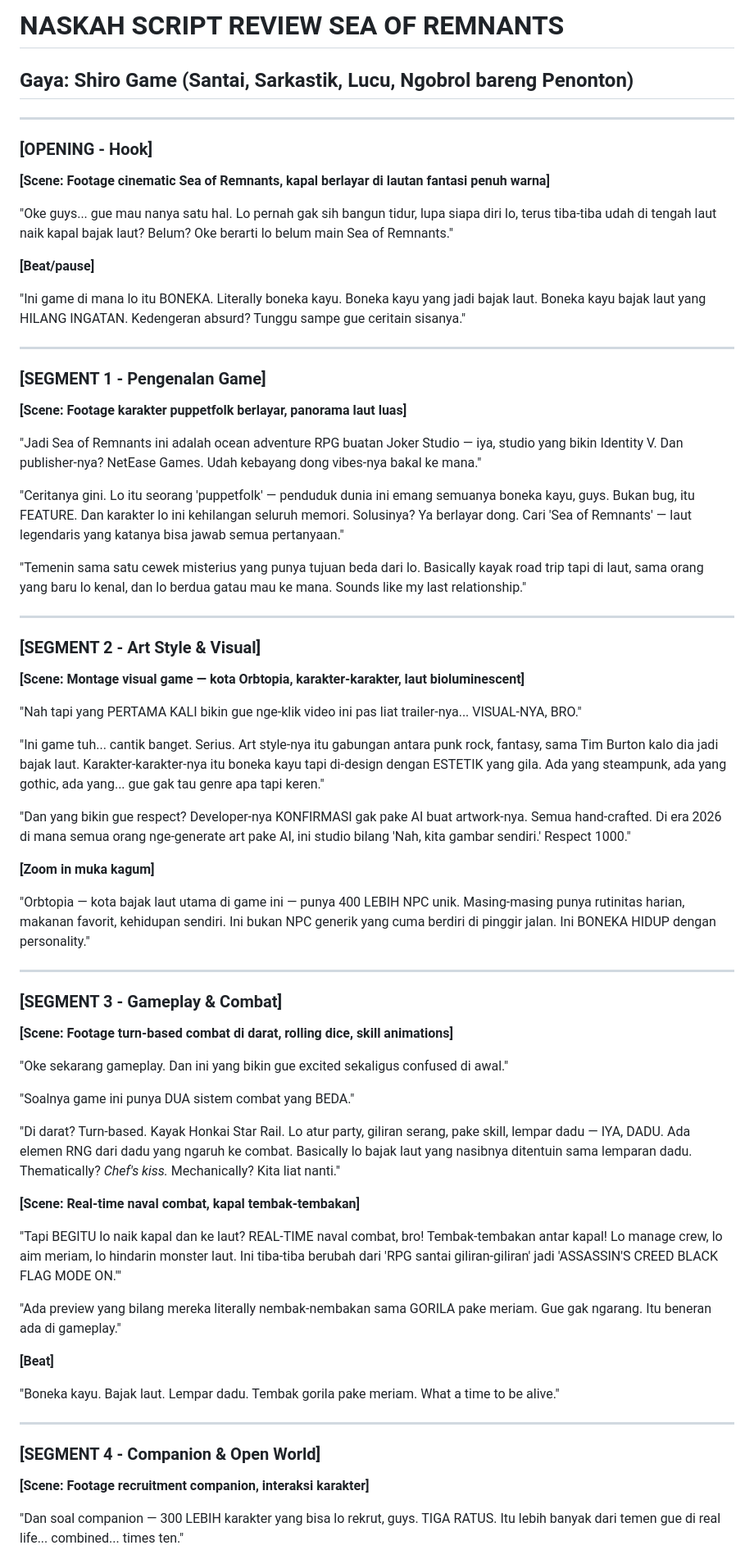
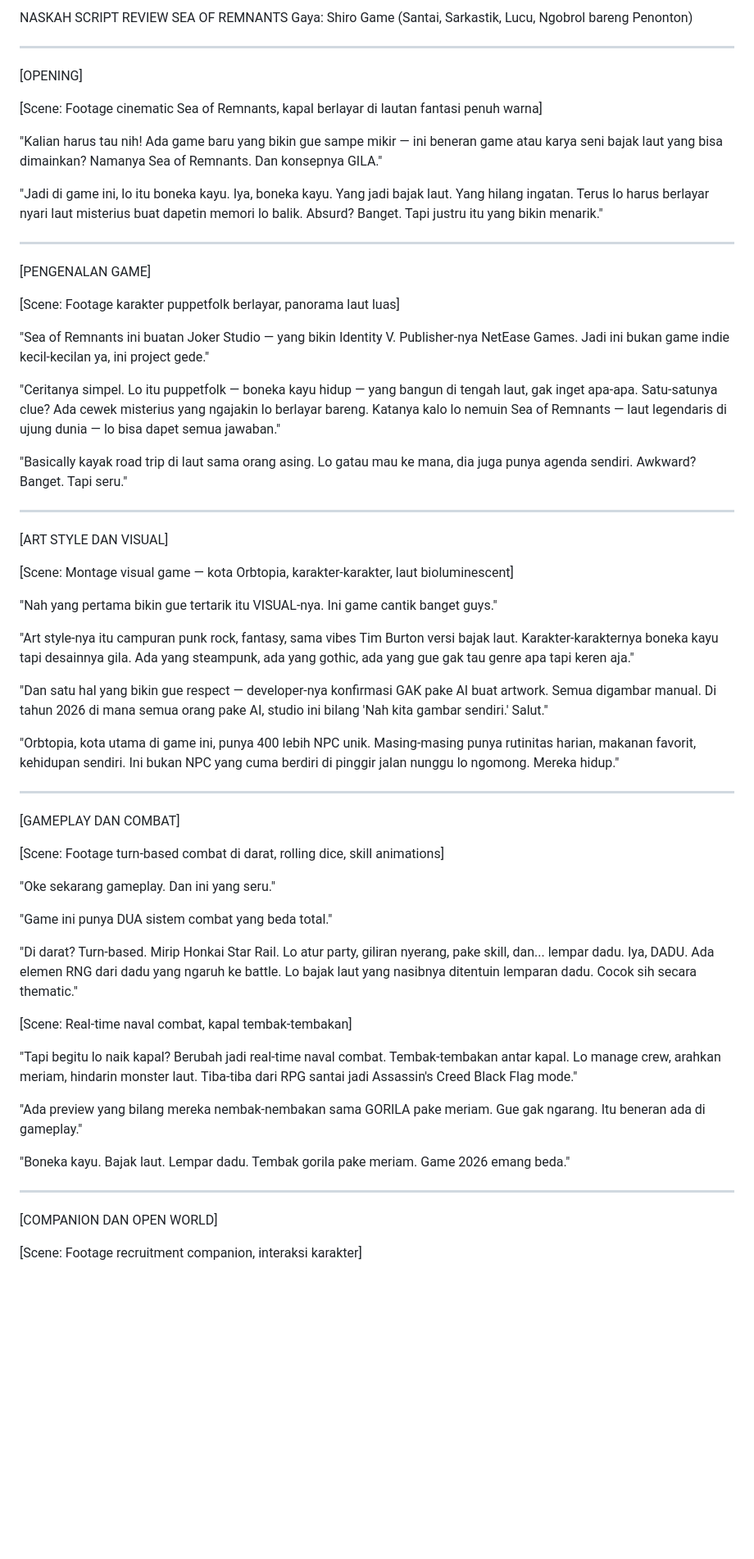
Before and after one commit to logensay62-dot/kiro-aihelping, a Markdown page: naskah-review-sea-of-remnants.md, the part around one of its changes. Shown at 82% size. Drawn GitHub-style; blank space fills up the shorter version.

```diff
--- a/naskah-review-sea-of-remnants.md
+++ b/naskah-review-sea-of-remnants.md
@@ -1,73 +1,75 @@
-# NASKAH SCRIPT REVIEW SEA OF REMNANTS
-## Gaya: Shiro Game (Santai, Sarkastik, Lucu, Ngobrol bareng Penonton)
+NASKAH SCRIPT REVIEW SEA OF REMNANTS
+Gaya: Shiro Game (Santai, Sarkastik, Lucu, Ngobrol bareng Penonton)
+
 
 ---
 
-### [OPENING - Hook]
 
-**[Scene: Footage cinematic Sea of Remnants, kapal berlayar di lautan fantasi penuh warna]**
+[OPENING]
 
-"Oke guys... gue mau nanya satu hal. Lo pernah gak sih bangun tidur, lupa siapa diri lo, terus tiba-tiba udah di tengah laut naik kapal bajak laut? Belum? Oke berarti lo belum main Sea of Remnants."
+[Scene: Footage cinematic Sea of Remnants, kapal berlayar di lautan fantasi penuh warna]
 
-**[Beat/pause]**
+"Kalian harus tau nih! Ada game baru yang bikin gue sampe mikir — ini beneran game atau karya seni bajak laut yang bisa dimainkan? Namanya Sea of Remnants. Dan konsepnya GILA."
 
-"Ini game di mana lo itu BONEKA. Literally boneka kayu. Boneka kayu yang jadi bajak laut. Boneka kayu bajak laut yang HILANG INGATAN. Kedengeran absurd? Tunggu sampe gue ceritain sisanya."
+"Jadi di game ini, lo itu boneka kayu. Iya, boneka kayu. Yang jadi bajak laut. Yang hilang ingatan. Terus lo harus berlayar nyari laut misterius buat dapetin memori lo balik. Absurd? Banget. Tapi justru itu yang bikin menarik."
+
 
 ---
 
-### [SEGMENT 1 - Pengenalan Game]
 
-**[Scene: Footage karakter puppetfolk berlayar, panorama laut luas]**
+[PENGENALAN GAME]
 
-"Jadi Sea of Remnants ini adalah ocean adventure RPG buatan Joker Studio — iya, studio yang bikin Identity V. Dan publisher-nya? NetEase Games. Udah kebayang dong vibes-nya bakal ke mana."
+[Scene: Footage karakter puppetfolk berlayar, panorama laut luas]
 
-"Ceritanya gini. Lo itu seorang 'puppetfolk' — penduduk dunia ini emang semuanya boneka kayu, guys. Bukan bug, itu FEATURE. Dan karakter lo ini kehilangan seluruh memori. Solusinya? Ya berlayar dong. Cari 'Sea of Remnants' — laut legendaris yang katanya bisa jawab semua pertanyaan."
+"Sea of Remnants ini buatan Joker Studio — yang bikin Identity V. Publisher-nya NetEase Games. Jadi ini bukan game indie kecil-kecilan ya, ini project gede."
 
-"Temenin sama satu cewek misterius yang punya tujuan beda dari lo. Basically kayak road trip tapi di laut, sama orang yang baru lo kenal, dan lo berdua gatau mau ke mana. Sounds like my last relationship."
+"Ceritanya simpel. Lo itu puppetfolk — boneka kayu hidup — yang bangun di tengah laut, gak inget apa-apa. Satu-satunya clue? Ada cewek misterius yang ngajakin lo berlayar bareng. Katanya kalo lo nemuin Sea of Remnants — laut legendaris di ujung dunia — lo bisa dapet semua jawaban."
+
+"Basically kayak road trip di laut sama orang asing. Lo gatau mau ke mana, dia juga punya agenda sendiri. Awkward? Banget. Tapi seru."
+
 
 ---
 
-### [SEGMENT 2 - Art Style & Visual]
 
-**[Scene: Montage visual game — kota Orbtopia, karakter-karakter, laut bioluminescent]**
+[ART STYLE DAN VISUAL]
 
-"Nah tapi yang PERTAMA KALI bikin gue nge-klik video ini pas liat trailer-nya... VISUAL-NYA, BRO."
+[Scene: Montage visual game — kota Orbtopia, karakter-karakter, laut bioluminescent]
 
-"Ini game tuh... cantik banget. Serius. Art style-nya itu gabungan antara punk rock, fantasy, sama Tim Burton kalo dia jadi bajak laut. Karakter-karakter-nya itu boneka kayu tapi di-design dengan ESTETIK yang gila. Ada yang steampunk, ada yang gothic, ada yang... gue gak tau genre apa tapi keren."
+"Nah yang pertama bikin gue tertarik itu VISUAL-nya. Ini game cantik banget guys."
 
-"Dan yang bikin gue respect? Developer-nya KONFIRMASI gak pake AI buat artwork-nya. Semua hand-crafted. Di era 2026 di mana semua orang nge-generate art pake AI, ini studio bilang 'Nah, kita gambar sendiri.' Respect 1000."
+"Art style-nya itu campuran punk rock, fantasy, sama vibes Tim Burton versi bajak laut. Karakter-karakternya boneka kayu tapi desainnya gila. Ada yang steampunk, ada yang gothic, ada yang gue gak tau genre apa tapi keren aja."
 
-**[Zoom in muka kagum]**
+"Dan satu hal yang bikin gue respect — developer-nya konfirmasi GAK pake AI buat artwork. Semua digambar manual. Di tahun 2026 di mana semua orang pake AI, studio ini bilang 'Nah kita gambar sendiri.' Salut."
 
-"Orbtopia — kota bajak laut utama di game ini — punya 400 LEBIH NPC unik. Masing-masing punya rutinitas harian, makanan favorit, kehidupan sendiri. Ini bukan NPC generik yang cuma berdiri di pinggir jalan. Ini BONEKA HIDUP dengan personality."
+"Orbtopia, kota utama di game ini, punya 400 lebih NPC unik. Masing-masing punya rutinitas harian, makanan favorit, kehidupan sendiri. Ini bukan NPC yang cuma berdiri di pinggir jalan nunggu lo ngomong. Mereka hidup."
+
 
 ---
 
-### [SEGMENT 3 - Gameplay & Combat]
 
-**[Scene: Footage turn-based combat di darat, rolling dice, skill animations]**
+[GAMEPLAY DAN COMBAT]
 
-"Oke sekarang gameplay. Dan ini yang bikin gue excited sekaligus confused di awal."
+[Scene: Footage turn-based combat di darat, rolling dice, skill animations]
 
-"Soalnya game ini punya DUA sistem combat yang BEDA."
+"Oke sekarang gameplay. Dan ini yang seru."
 
-"Di darat? Turn-based. Kayak Honkai Star Rail. Lo atur party, giliran serang, pake skill, lempar dadu — IYA, DADU. Ada elemen RNG dari dadu yang ngaruh ke combat. Basically lo bajak laut yang nasibnya ditentuin sama lemparan dadu. Thematically? *Chef's kiss.* Mechanically? Kita liat nanti."
+"Game ini punya DUA sistem combat yang beda total."
 
-**[Scene: Real-time naval combat, kapal tembak-tembakan]**
+"Di darat? Turn-based. Mirip Honkai Star Rail. Lo atur party, giliran nyerang, pake skill, dan... lempar dadu. Iya, DADU. Ada elemen RNG dari dadu yang ngaruh ke battle. Lo bajak laut yang nasibnya ditentuin lemparan dadu. Cocok sih secara thematic."
 
-"Tapi BEGITU lo naik kapal dan ke laut? REAL-TIME naval combat, bro! Tembak-tembakan antar kapal! Lo manage crew, lo aim meriam, lo hindarin monster laut. Ini tiba-tiba berubah dari 'RPG santai giliran-giliran' jadi 'ASSASSIN'S CREED BLACK FLAG MODE ON.'"
+[Scene: Real-time naval combat, kapal tembak-tembakan]
 
-"Ada preview yang bilang mereka literally nembak-nembakan sama GORILA pake meriam. Gue gak ngarang. Itu beneran ada di gameplay."
+"Tapi begitu lo naik kapal? Berubah jadi real-time naval combat. Tembak-tembakan antar kapal. Lo manage crew, arahkan meriam, hindarin monster laut. Tiba-tiba dari RPG santai jadi Assassin's Creed Black Flag mode."
 
-**[Beat]**
+"Ada preview yang bilang mereka nembak-nembakan sama GORILA pake meriam. Gue gak ngarang. Itu beneran ada di gameplay."
 
-"Boneka kayu. Bajak laut. Lempar dadu. Tembak gorila pake meriam. What a time to be alive."
+"Boneka kayu. Bajak laut. Lempar dadu. Tembak gorila pake meriam. Game 2026 emang beda."
+
 
 ---
 
-### [SEGMENT 4 - Companion & Open World]
 
-**[Scene: Footage recruitment companion, interaksi karakter]**
+[COMPANION DAN OPEN WORLD]
 
-"Dan soal companion — 300 LEBIH karakter yang bisa lo rekrut, guys. TIGA RATUS. Itu lebih banyak dari temen gue di real life... combined... times ten."
+[Scene: Footage recruitment companion, interaksi karakter]
 
```
Also changed, not shown: other parts of naskah-review-sea-of-remnants.md (+49 -49 lines).
